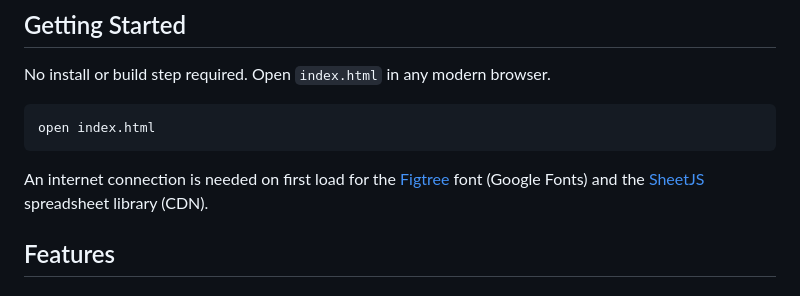
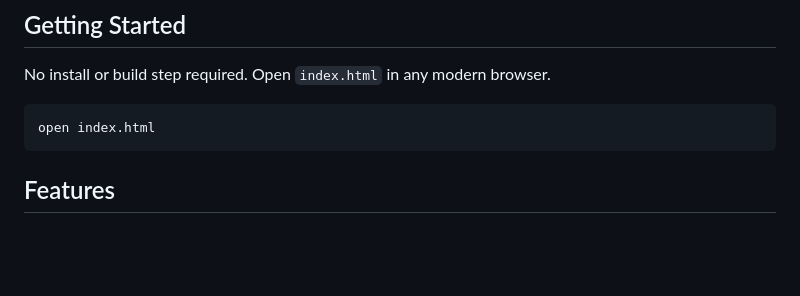
Before and after one commit to RedbrickIT/AutoReport, a Markdown page: README.md, the part around the change. Rendered like a GitHub page; blank space fills up the shorter version.

Commit message:
Update README
Removed note about font and library requirements for initial load.

````diff
--- a/README.md
+++ b/README.md
@@ -9,8 +9,6 @@ No install or build step required. Open `index.html` in any modern browser.
 ```
 open index.html
 ```
-
-An internet connection is needed on first load for the [Figtree](https://fonts.google.com/specimen/Figtree) font (Google Fonts) and the [SheetJS](https://sheetjs.com/) spreadsheet library (CDN).
 
 ## Features
 
````
